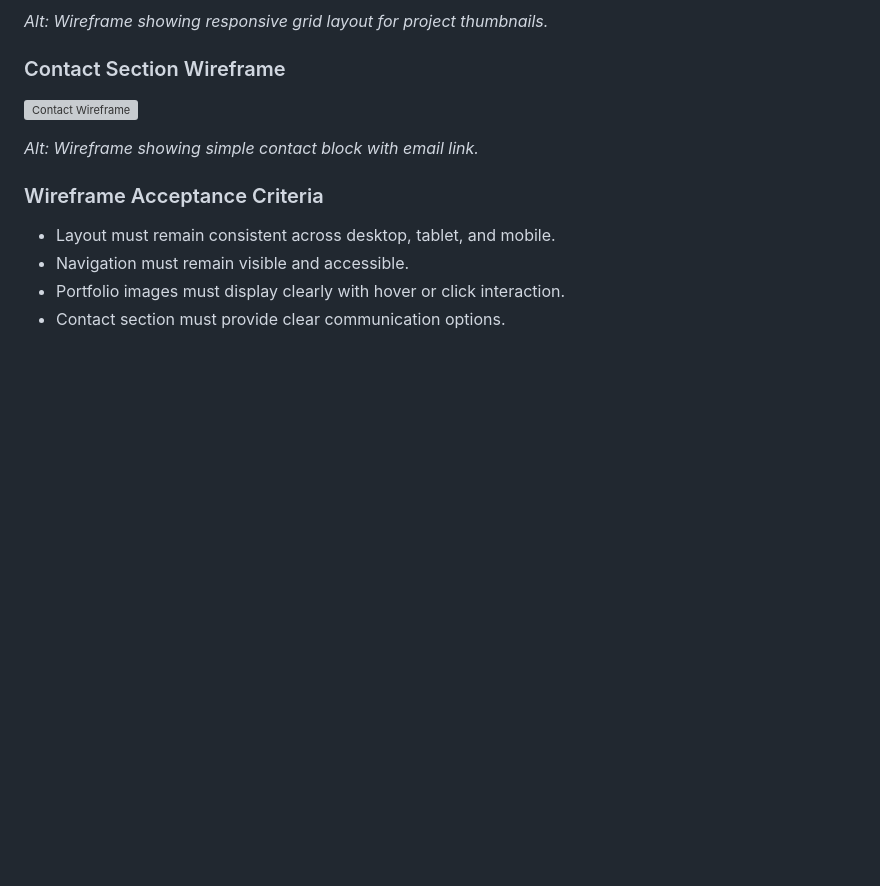
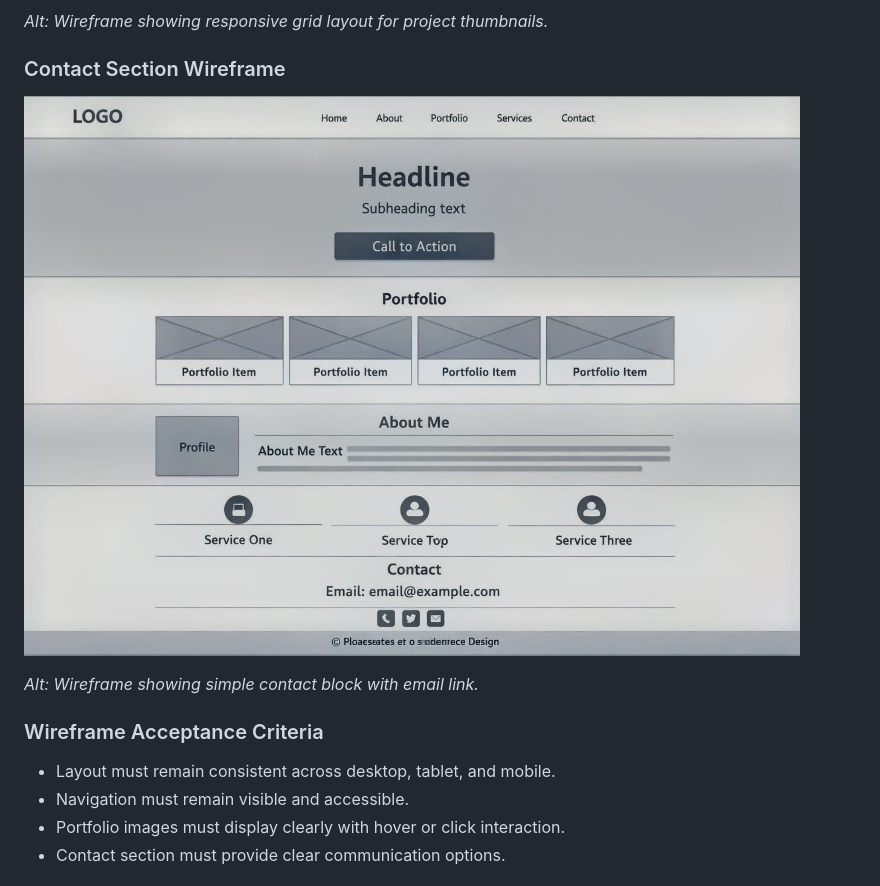
Before and after one commit to Md12Ali/Awesome-Design, a Markdown page: Readme.md, the part around the change. GitHub-like rendering; blank space fills up the shorter version; grey boxes are pictures that could not be loaded.

```diff
--- a/Readme.md
+++ b/Readme.md
@@ -202,7 +202,7 @@ Below are the final low‑fidelity wireframes used during development:
 *Alt: Wireframe showing responsive grid layout for project thumbnails.*
 
 ### Contact Section Wireframe
-![Contact Wireframe](Portfolio/img/contact%20wireframe.jpeg)
+![Contact Wireframe](Portfolio/img/contact-wireframe.jpeg)
 
 *Alt: Wireframe showing simple contact block with email link.*
 
```
